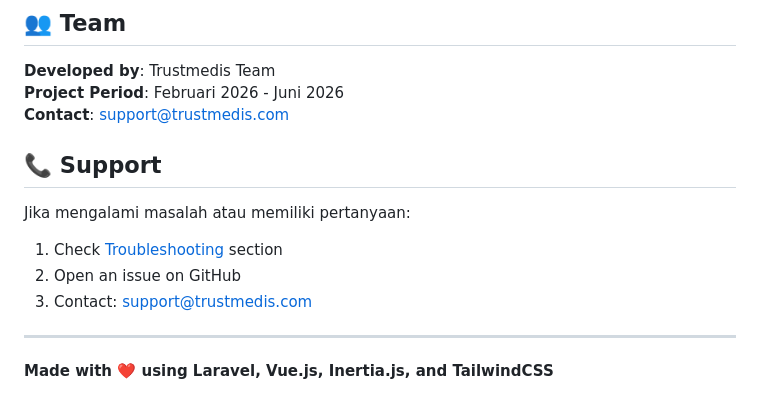
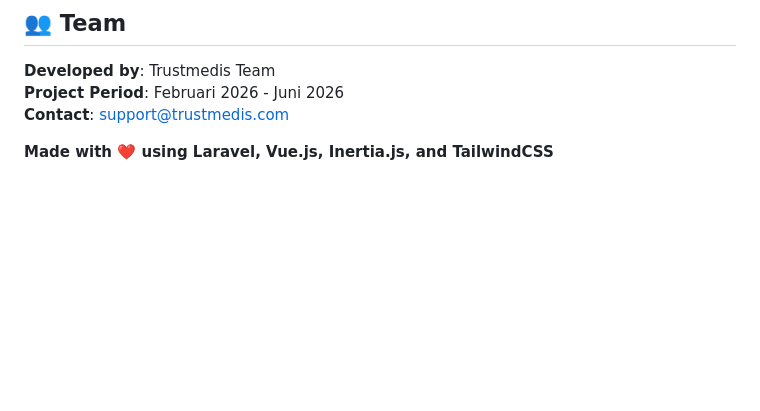
Before and after one commit to MISBAHULLL/Dashboard-Monitoring, a Markdown page: README.md, the part around the change. Drawn GitHub-style; blank space fills up the shorter version.

```diff
--- a/README.md
+++ b/README.md
@@ -948,14 +948,4 @@ This project is licensed under the MIT License.
 **Project Period**: Februari 2026 - Juni 2026
 **Contact**: support@trustmedis.com
 
-## 📞 Support
-
-Jika mengalami masalah atau memiliki pertanyaan:
-
-1. Check [Troubleshooting](#-troubleshooting) section
-2. Open an issue on GitHub
-3. Contact: support@trustmedis.com
-
----
-
 **Made with ❤️ using Laravel, Vue.js, Inertia.js, and TailwindCSS**
```
